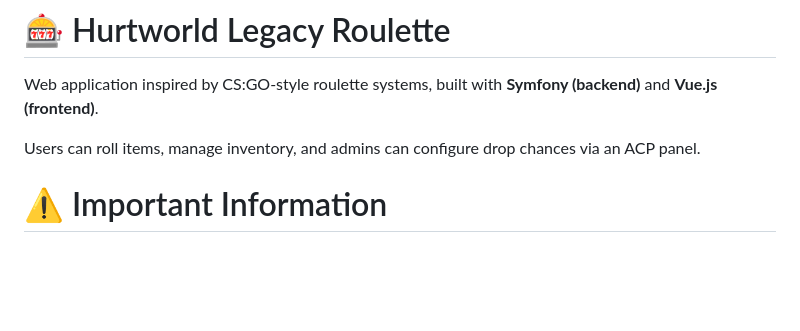
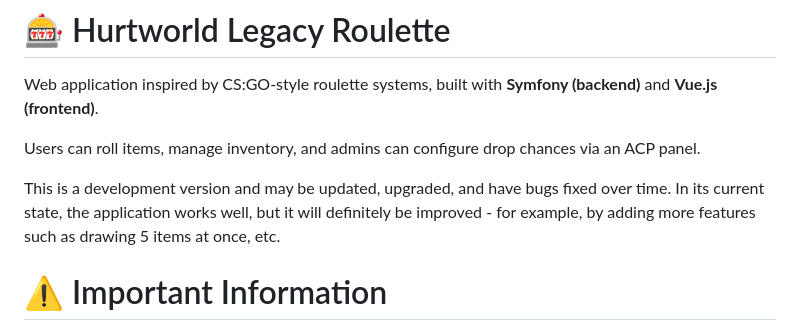
Before and after one commit to michal1337k/hurtworld-roulette, a Markdown page: README.md, the part around the change. Rendered like a GitHub page; blank space fills up the shorter version.

Commit message:
Update README with development version details
Added note about the development version and future improvements.

```diff
--- a/README.md
+++ b/README.md
@@ -3,6 +3,8 @@
 Web application inspired by CS:GO-style roulette systems, built with **Symfony (backend)** and **Vue.js (frontend)**.
 
 Users can roll items, manage inventory, and admins can configure drop chances via an ACP panel.
+
+This is a development version and may be updated, upgraded, and have bugs fixed over time. In its current state, the application works well, but it will definitely be improved - for example, by adding more features such as drawing 5 items at once, etc.
 
 # ⚠️ Important Information
 
```
